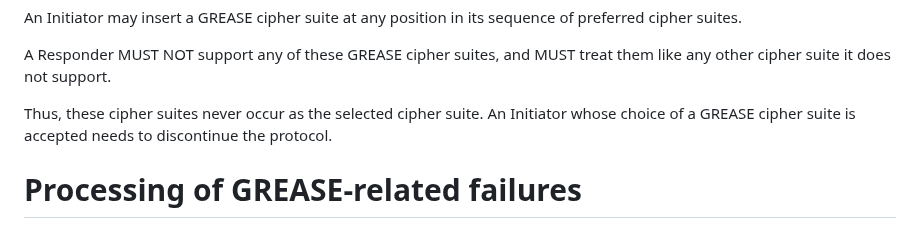
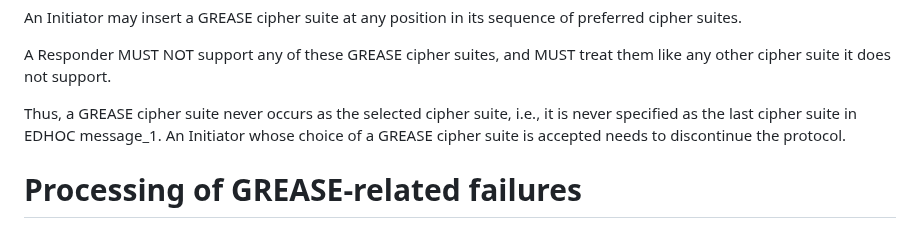
Before and after one commit to lake-wg/grease, a Markdown page: draft-ietf-lake-edhoc-grease.md, the part around the change. Drawn GitHub-style.

Commit message:
Clarify cipher suite selection as suggested by Marco

```diff
--- a/draft-ietf-lake-edhoc-grease.md
+++ b/draft-ietf-lake-edhoc-grease.md
@@ -145,7 +145,8 @@ at any position in its sequence of preferred cipher suites.
 A Responder MUST NOT support any of these GREASE cipher suites,
 and MUST treat them like any other cipher suite it does not support.
 
-Thus, these cipher suites never occur as the selected cipher suite.
+Thus, a GREASE cipher suite never occurs as the selected cipher suite,
+i.e., it is never specified as the last cipher suite in EDHOC message_1.
 An Initiator whose choice of a GREASE cipher suite is accepted
 needs to discontinue the protocol.
 
```
